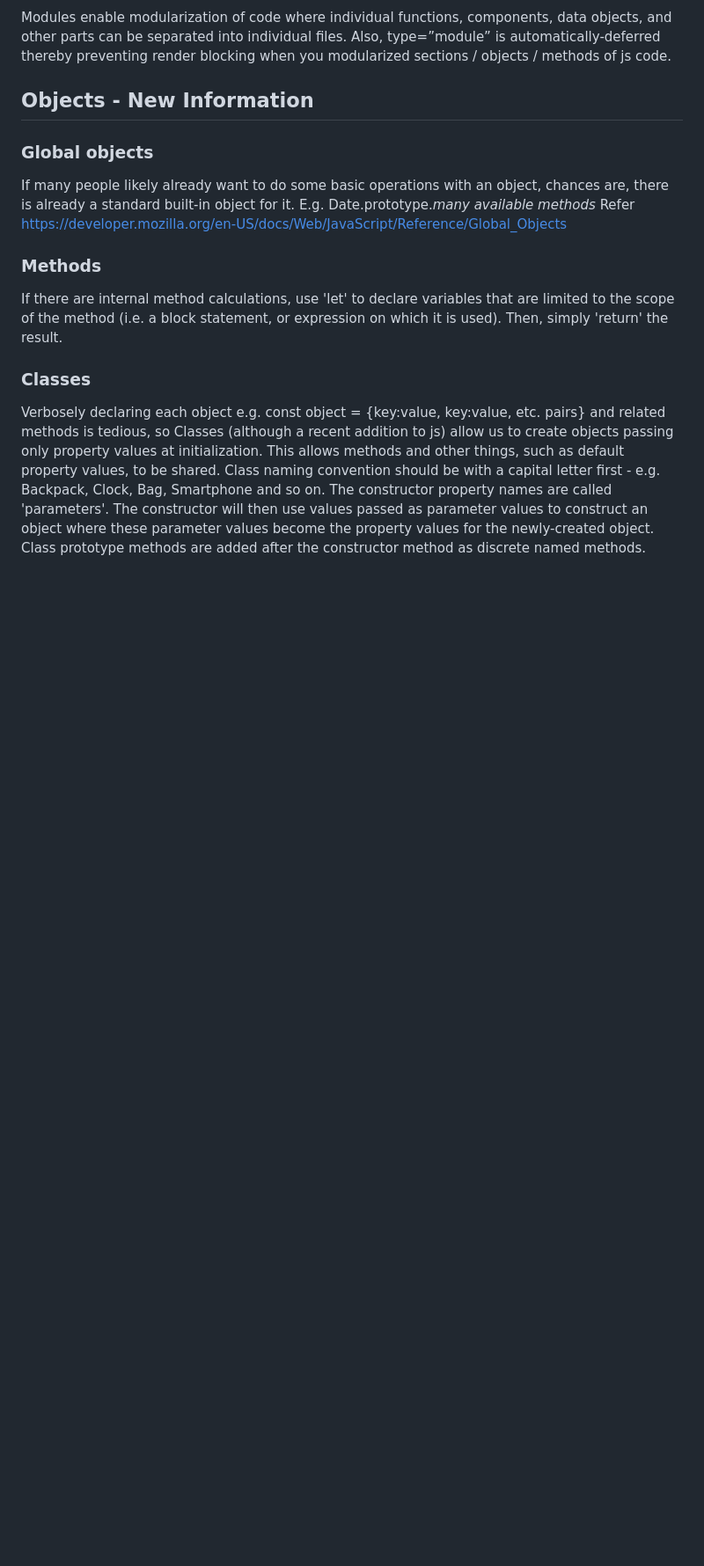
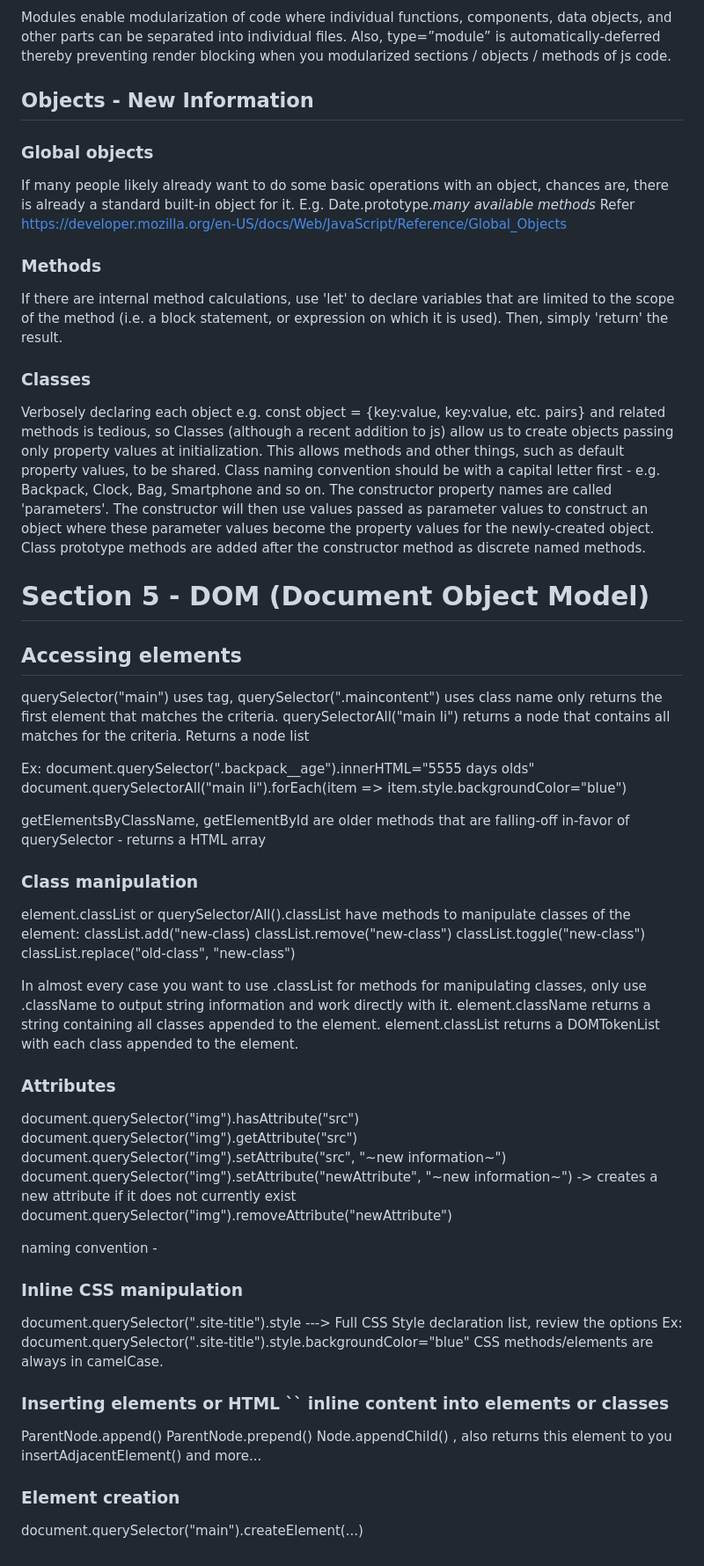
Before and after one commit to wallace-b/learning, a Markdown page: JavaScript/notes/javaScriptEssentialTraining2023Notes.md, the part around the change. Shown at 88% size. Rendered like a GitHub page; blank space fills up the shorter version.

Commit message:
2023-06-13 Update javaScriptEssentialTraining2023Notes.md
2023-06-13 Update
Added Section 5 - DOM (Document Object Model) information about best practices and underlying logic.

```diff
--- a/JavaScript/notes/javaScriptEssentialTraining2023Notes.md
+++ b/JavaScript/notes/javaScriptEssentialTraining2023Notes.md
@@ -42,3 +42,55 @@ Then, simply 'return' the result.
 Verbosely declaring each object e.g. const object = {key:value, key:value, etc. pairs} and related methods is tedious, so Classes (although a recent addition to js) allow us to create objects passing only property values at initialization. This allows methods and other things, such as default property values, to be shared.
 Class naming convention should be with a capital letter first - e.g. Backpack, Clock, Bag, Smartphone and so on.
 The constructor property names are called 'parameters'. The constructor will then use values passed as parameter values to construct an object where these parameter values become the property values for the newly-created object. Class prototype methods are added after the constructor method as discrete named methods.
+
+# Section 5 - DOM (Document Object Model)
+
+## Accessing elements
+
+querySelector("main") uses tag, querySelector(".maincontent") uses class name only returns the first element that matches the criteria.
+querySelectorAll("main li") returns a node that contains all matches for the criteria. Returns a node list
+
+Ex:
+document.querySelector(".backpack\_\_age").innerHTML="5555 days olds"
+document.querySelectorAll("main li").forEach(item => item.style.backgroundColor="blue")
+
+getElementsByClassName, getElementById are older methods that are falling-off in-favor of querySelector - returns a HTML array
+
+### Class manipulation
+
+element.classList or querySelector/All().classList have methods to manipulate classes of the element:
+classList.add("new-class)
+classList.remove("new-class")
+classList.toggle("new-class")
+classList.replace("old-class", "new-class")
+
+In almost every case you want to use .classList for methods for manipulating classes,
+only use .className to output string information and work directly with it.
+element.className returns a string containing all classes appended to the element. element.classList returns a DOMTokenList with each class appended to the element.
+
+### Attributes
+
+document.querySelector("img").hasAttribute("src")
+document.querySelector("img").getAttribute("src")
+document.querySelector("img").setAttribute("src", "~new information~")
+document.querySelector("img").setAttribute("newAttribute", "~new information~") -> creates a new attribute if it does not currently exist
+document.querySelector("img").removeAttribute("newAttribute")
+
+naming convention <type of data>-<name of attribute>
+
+### Inline CSS manipulation
+
+document.querySelector(".site-title").style ---> Full CSS Style declaration list, review the options
+Ex: document.querySelector(".site-title").style.backgroundColor="blue"
+CSS methods/elements are always in camelCase.
+
+### Inserting elements or HTML `` inline content into elements or classes
+
+ParentNode.append()
+ParentNode.prepend()
+Node.appendChild() , also returns this element to you
+insertAdjacentElement() and more...
+
+### Element creation
+
+document.querySelector("main").createElement(...)
```
